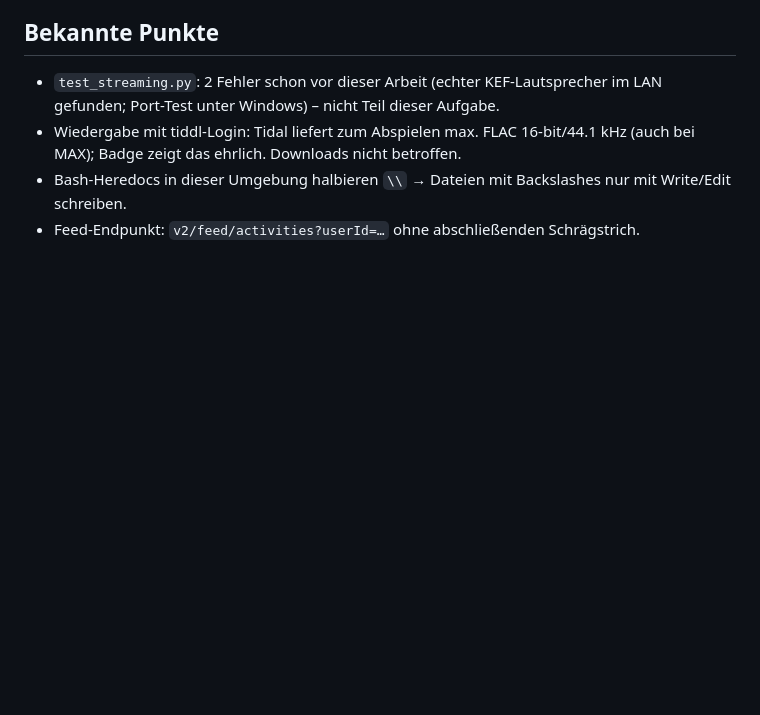
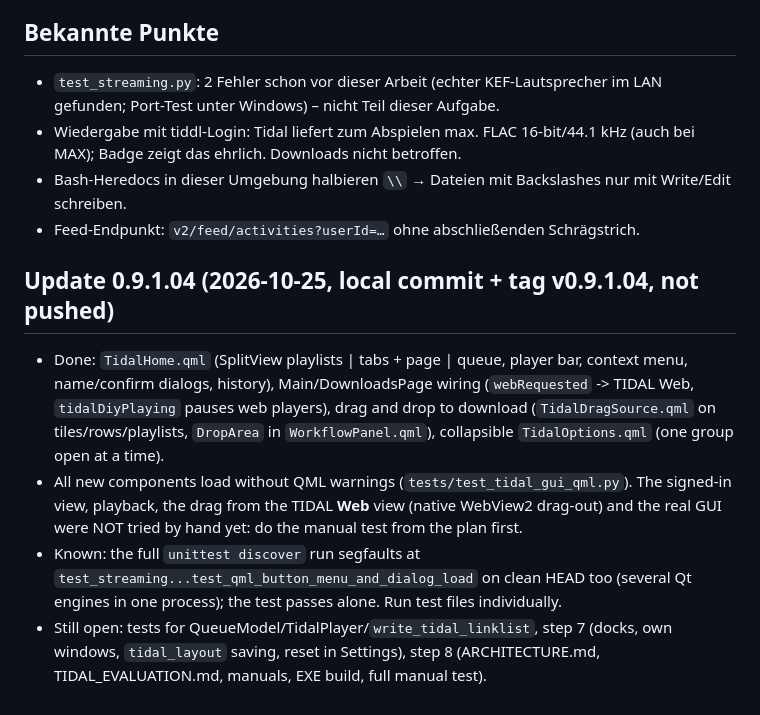
Before and after one commit to Createsince1963/YEAL, a Markdown page: docs/HANDOFF_TIDALGUI.md, the part around the change. Rendered like a GitHub page; blank space fills up the shorter version.

Commit message:
Docs: handoff update for 0.9.1.04
Co-Authored-By: Claude Sonnet 5.5 <noreply@anthropic.com>

```diff
--- a/docs/HANDOFF_TIDALGUI.md
+++ b/docs/HANDOFF_TIDALGUI.md
@@ -48,3 +48,9 @@ Neu geschrieben, aber **noch nicht geladen/getestet**:
 - Wiedergabe mit tiddl-Login: Tidal liefert zum Abspielen max. FLAC 16-bit/44.1 kHz (auch bei MAX); Badge zeigt das ehrlich. Downloads nicht betroffen.
 - Bash-Heredocs in dieser Umgebung halbieren `\\` → Dateien mit Backslashes nur mit Write/Edit schreiben.
 - Feed-Endpunkt: `v2/feed/activities?userId=…` ohne abschließenden Schrägstrich.
+
+## Update 0.9.1.04 (2026-10-25, local commit + tag v0.9.1.04, not pushed)
+- Done: `TidalHome.qml` (SplitView playlists | tabs + page | queue, player bar, context menu, name/confirm dialogs, history), Main/DownloadsPage wiring (`webRequested` -> TIDAL Web, `tidalDiyPlaying` pauses web players), drag and drop to download (`TidalDragSource.qml` on tiles/rows/playlists, `DropArea` in `WorkflowPanel.qml`), collapsible `TidalOptions.qml` (one group open at a time).
+- All new components load without QML warnings (`tests/test_tidal_gui_qml.py`). The signed-in view, playback, the drag from the TIDAL **Web** view (native WebView2 drag-out) and the real GUI were NOT tried by hand yet: do the manual test from the plan first.
+- Known: the full `unittest discover` run segfaults at `test_streaming...test_qml_button_menu_and_dialog_load` on clean HEAD too (several Qt engines in one process); the test passes alone. Run test files individually.
+- Still open: tests for QueueModel/TidalPlayer/`write_tidal_linklist`, step 7 (docks, own windows, `tidal_layout` saving, reset in Settings), step 8 (ARCHITECTURE.md, TIDAL_EVALUATION.md, manuals, EXE build, full manual test).
```
